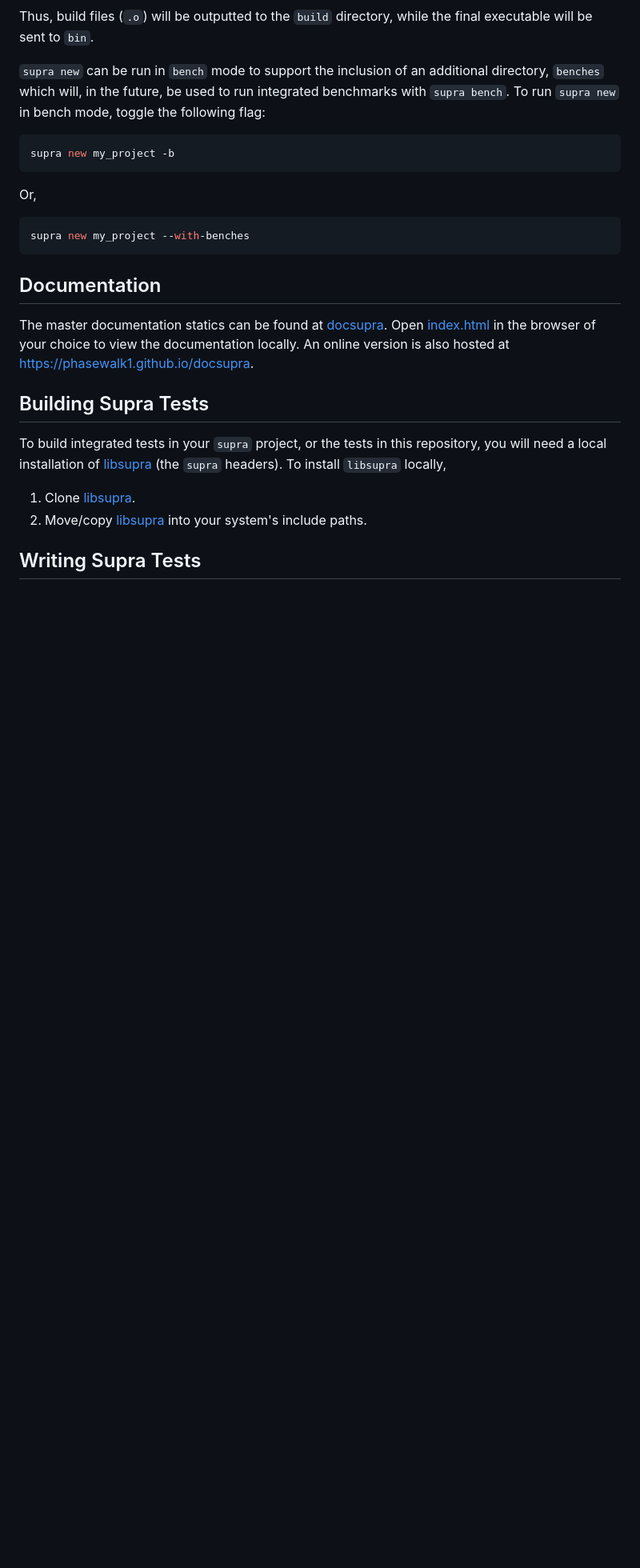
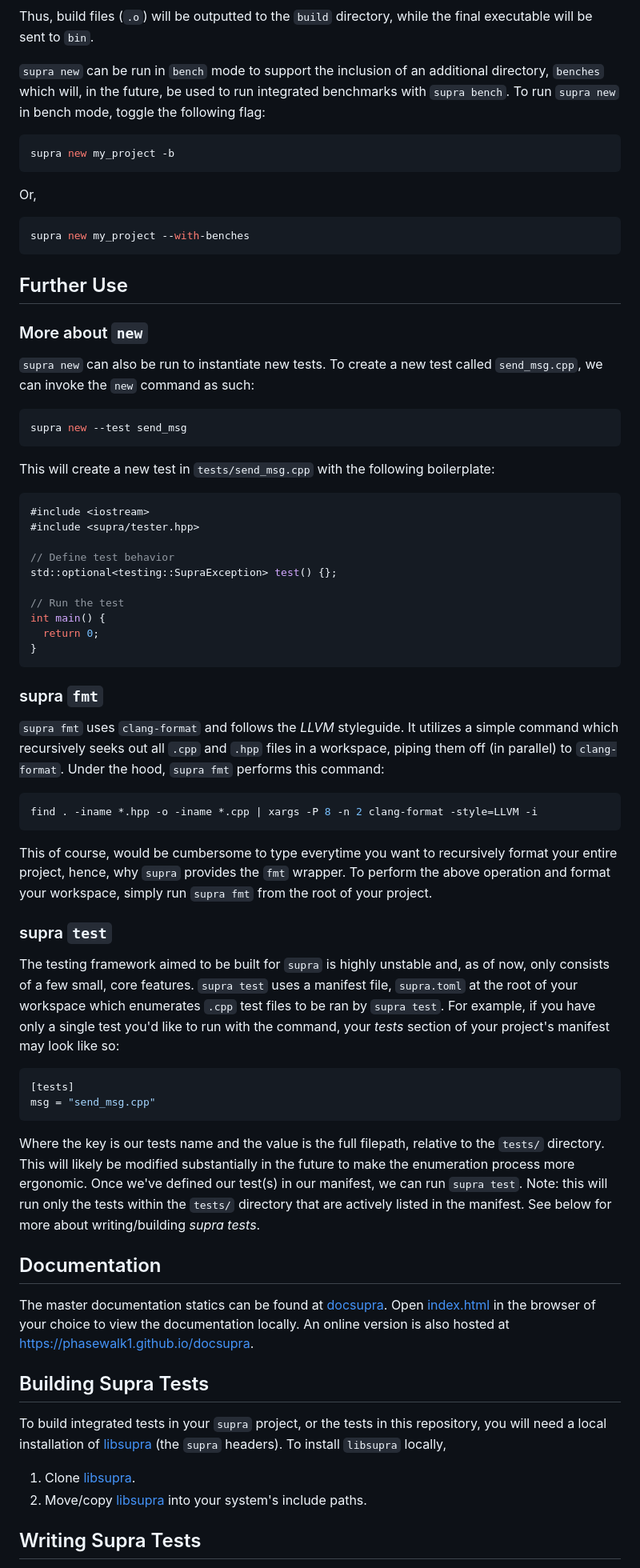
Before and after one commit to phasewalk1/supra, a Markdown page: README.md, the part around the change. Shown at 80% size. GitHub-like rendering; blank space fills up the shorter version.

````diff
--- a/README.md
+++ b/README.md
@@ -92,6 +92,39 @@ Or,
 supra new my_project --with-benches
 ```
 
+## Further Use
+### More about `new`
+`supra new` can also be run to instantiate new tests. To create a new test called `send_msg.cpp`, we can invoke the `new` command as such:
+```sh
+supra new --test send_msg
+```
+This will create a new test in `tests/send_msg.cpp` with the following boilerplate:
+```C++
+#include <iostream>
+#include <supra/tester.hpp>
+
+// Define test behavior
+std::optional<testing::SupraException> test() {};
+
+// Run the test
+int main() {
+  return 0;
+}
+```
+### supra `fmt`
+`supra fmt` uses `clang-format` and follows the _LLVM_ styleguide. It utilizes a simple command which recursively seeks out all `.cpp` and `.hpp` files in a workspace, piping them off (in parallel) to `clang-format`. Under the hood, `supra fmt` performs this command:
+```bash
+find . -iname *.hpp -o -iname *.cpp | xargs -P 8 -n 2 clang-format -style=LLVM -i
+```
+This of course, would be cumbersome to type everytime you want to recursively format your entire project, hence, why `supra` provides the `fmt` wrapper. To perform the above operation and format your workspace, simply run `supra fmt` from the root of your project.
+
+### supra `test`
+The testing framework aimed to be built for `supra` is highly unstable and, as of now, only consists of a few small, core features. `supra test` uses a manifest file, `supra.toml` at the root of your workspace which enumerates `.cpp` test files to be ran by `supra test`. For example, if you have only a single test you'd like to run with the command, your _tests_ section of your project's manifest may look like so:
+```toml
+[tests]
+msg = "send_msg.cpp"
+```
+Where the key is our tests name and the value is the full filepath, relative to the `tests/` directory. This will likely be modified substantially in the future to make the enumeration process more ergonomic. Once we've defined our test(s) in our manifest, we can run `supra test`. Note: this will run only the tests within the `tests/` directory that are actively listed in the manifest. See below for more about writing/building _supra tests_.
 ## Documentation
 The master documentation statics can be found at [docsupra](https://github.com/phasewalk1/docsupra). Open [index.html](https://github.com/phasewalk1/docsupra/tree/master/docs/index.html) in the browser of your choice to view the documentation locally. An online version is also hosted at https://phasewalk1.github.io/docsupra.
 
````
